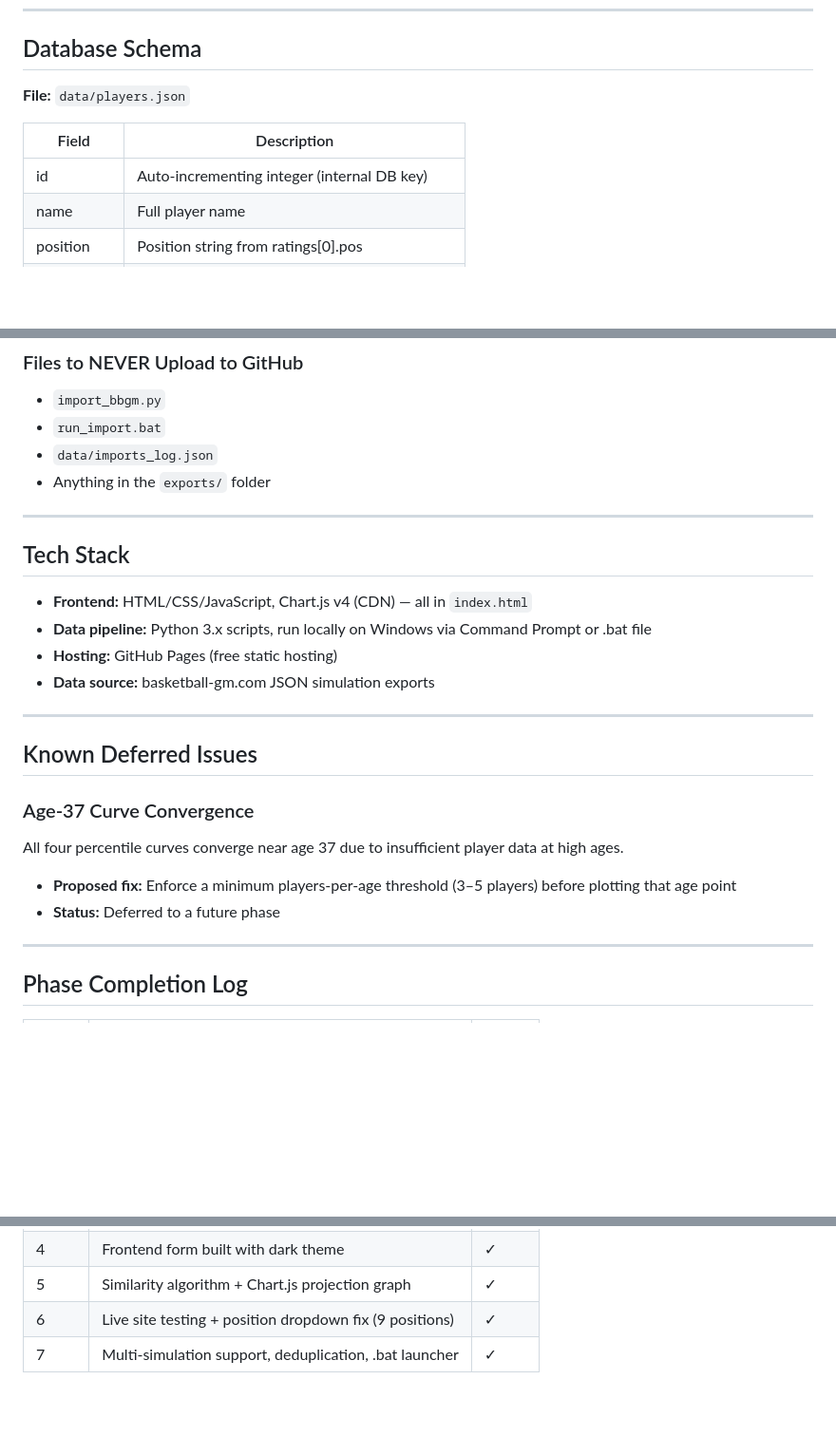
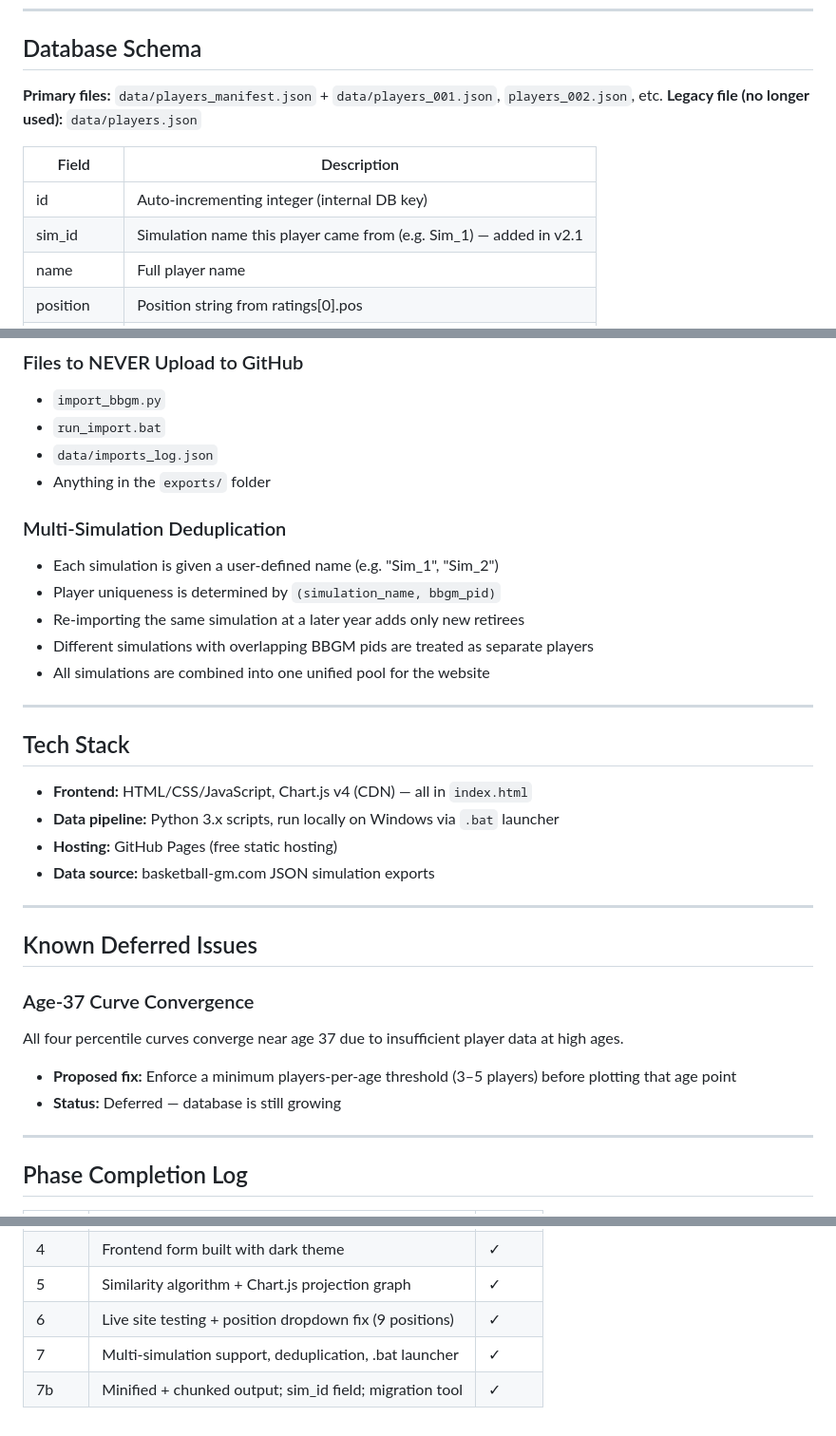
Before and after one commit to BBGM-Oracle/bbgm-oracle, a Markdown page: ASSUMPTIONS.md, 3 parts joined by grey strips. Shown at 95% size. Drawn GitHub-style; blank space fills up the shorter version.

```diff
--- a/ASSUMPTIONS.md
+++ b/ASSUMPTIONS.md
@@ -57,11 +57,13 @@ Only the first listed position is used. Full multi-position support (e.g. "PG-SG
 ---
 
 ## Database Schema
-**File:** `data/players.json`
+**Primary files:** `data/players_manifest.json` + `data/players_001.json`, `players_002.json`, etc.
+**Legacy file (no longer used):** `data/players.json`
 
 | Field       | Description                                      |
 |-------------|--------------------------------------------------|
 | id          | Auto-incrementing integer (internal DB key)      |
+| sim_id      | Simulation name this player came from (e.g. Sim_1) — added in v2.1 |
 | name        | Full player name                                 |
 | position    | Position string from ratings[0].pos              |
 | height      | Total inches (converted from BBGM hgt 0–100)     |
@@ -118,11 +139,18 @@ When `imports_log.json` doesn't exist, the script:
 - `data/imports_log.json`
 - Anything in the `exports/` folder
 
+### Multi-Simulation Deduplication
+- Each simulation is given a user-defined name (e.g. "Sim_1", "Sim_2")
+- Player uniqueness is determined by `(simulation_name, bbgm_pid)`
+- Re-importing the same simulation at a later year adds only new retirees
+- Different simulations with overlapping BBGM pids are treated as separate players
+- All simulations are combined into one unified pool for the website
+
 ---
 
 ## Tech Stack
 - **Frontend:** HTML/CSS/JavaScript, Chart.js v4 (CDN) — all in `index.html`
-- **Data pipeline:** Python 3.x scripts, run locally on Windows via Command Prompt or .bat file
+- **Data pipeline:** Python 3.x scripts, run locally on Windows via `.bat` launcher
 - **Hosting:** GitHub Pages (free static hosting)
 - **Data source:** basketball-gm.com JSON simulation exports
 
@@ -133,7 +161,7 @@ When `imports_log.json` doesn't exist, the script:
 ### Age-37 Curve Convergence
 All four percentile curves converge near age 37 due to insufficient player data at high ages.
 - **Proposed fix:** Enforce a minimum players-per-age threshold (3–5 players) before plotting that age point
-- **Status:** Deferred to a future phase
+- **Status:** Deferred — database is still growing
 
 ---
 
@@ -147,3 +175,4 @@ All four percentile curves converge near age 37 due to insufficient player data
 | 5     | Similarity algorithm + Chart.js projection graph         | ✓      |
 | 6     | Live site testing + position dropdown fix (9 positions)  | ✓      |
 | 7     | Multi-simulation support, deduplication, .bat launcher   | ✓      |
+| 7b    | Minified + chunked output; sim_id field; migration tool  | ✓      |
```
Also changed, not shown: other parts of ASSUMPTIONS.md (+41 -22 lines).
